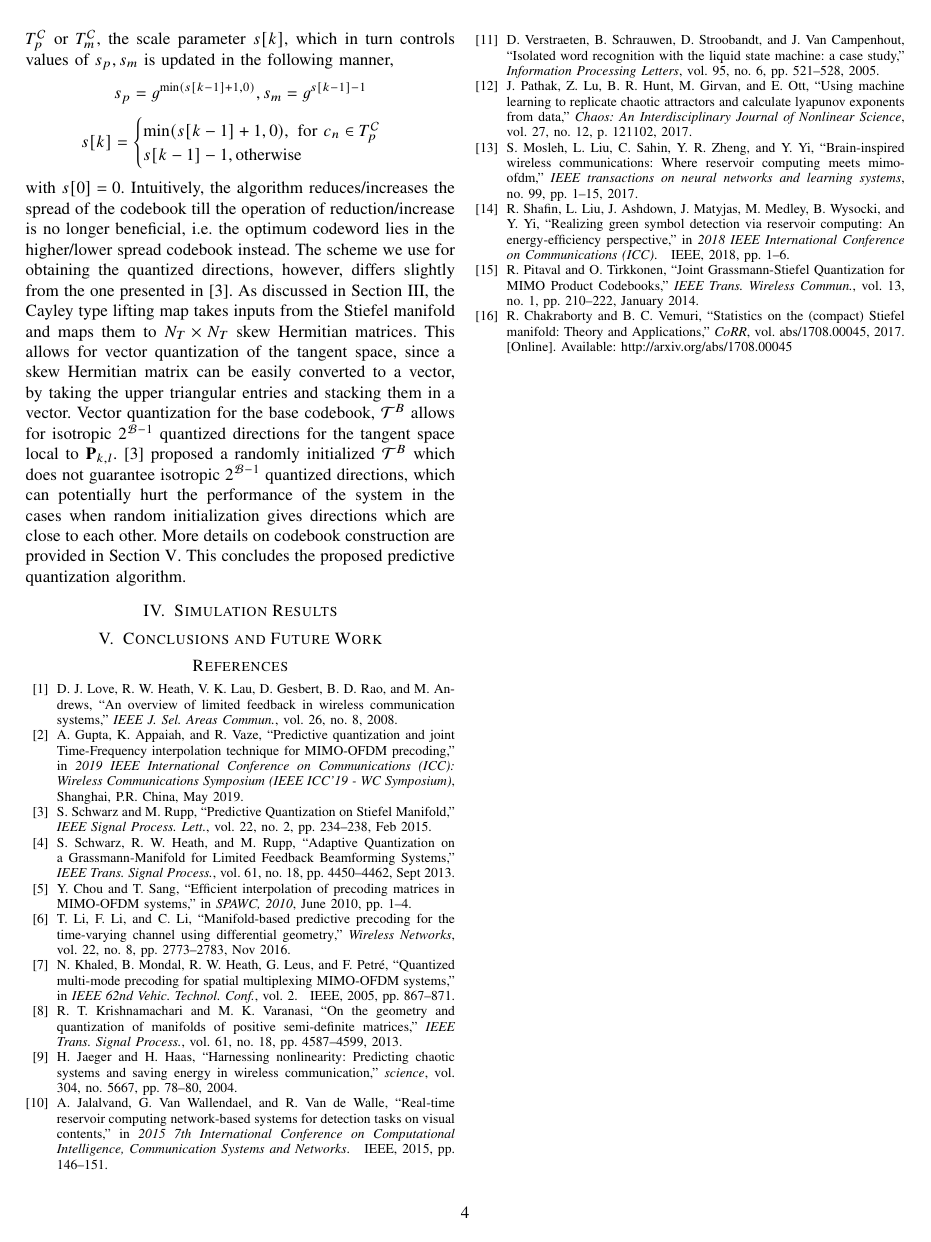
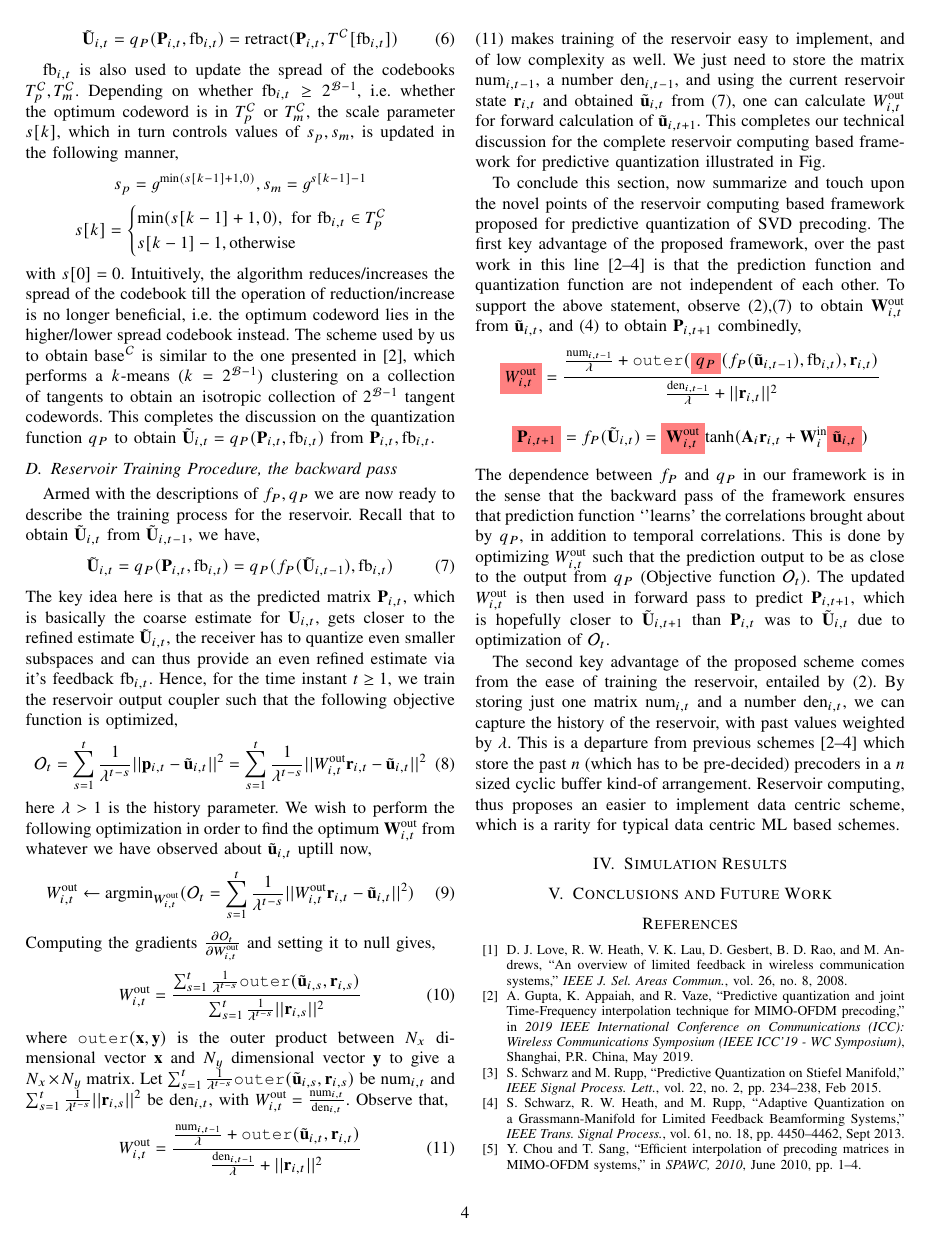
Before and after one commit to Agrim9/Pred-Qt-Reservoir, a LaTeX paper (paper/main.tex): page 4 of 4 before the commit and page 4 of 5 after it. Compiled offline with pdfLaTeX.

Commit message:
Adding Section 3 draft

```diff
--- a/paper/main.tex
+++ b/paper/main.tex
@@ -89,6 +89,11 @@
 \usepackage[font={footnotesize}]{caption}
 \usepackage[numbers,sort,square,compress]{natbib}
 \usepackage[para]{footmisc}
+\usepackage{xcolor}
+
+\newcommand{\highlight}[1]{%
+  \colorbox{red!50}{$\displaystyle#1$}}
+
 % \usepackage{parskip}
 % \setlength{\parskip}{0.02\baselineskip}
 
@@ -342,2 +343,3 @@ c_n \gets \text{argmin}_{i \in 2^\mathcal{B}}\left (d_s\left (\bU_{k,l},\text{re
 \end{equation}
 \begin{equation}
+\tilde{\bU}_{i,t}=q_P(\bP_{i,t},\text{fb}_{i,t})=\text{retract}(\bP_{i,t},T^\mathcal{C}[\text{fb}_{i,t}])
@@ -357,39 +349,72 @@ c_n \gets \text{argmin}_{i \in 2^\mathcal{B}}\left (d_s\left (\bU_{k,l},\text{re
-  i.e. whether the optimum codeword is in $T^{\mathcal{C}}_p$ or
-  $T^{\mathcal{C}}_m$, the scale parameter $s[k]$, which in turn
-  controls values of $s_p, s_m$ is updated in the following manner,
+$\text{fb}_{i,t}$ is also used to update the spread of the codebooks $T^{\mathcal{C}}_p,T^{\mathcal{C}}_m$.
+Depending on whether $\text{fb}_{i,t} \geq 2^{\mathcal{B}-1}$,
+i.e. whether the optimum codeword is in $T^{\mathcal{C}}_p$ or
+$T^{\mathcal{C}}_m$, the scale parameter $s[k]$, which in turn
+controls values of $s_p, s_m$, is updated in the following manner,
 $$s_p=g^{\text{min}(s[k-1]+1,0)}, s_m = g^{s[k-1]-1}$$
 $$
 s[k]=
 \begin{cases}
-\text{min}(s[k-1]+1,0), \text{ for }c_n \in T^{\mathcal{C}}_p\\
+\text{min}(s[k-1]+1,0), \text{ for } \text{fb}_{i,t} \in T^{\mathcal{C}}_p\\
 s[k-1]-1, \text{otherwise}\\
 \end{cases}
 $$
-with $s[0]=0$. Intuitively, the algorithm reduces/increases the spread
-of the codebook till the operation of reduction/increase is no longer
-beneficial, i.e. the optimum codeword lies in the higher/lower spread
-codebook instead. The scheme we use for obtaining the quantized
-directions, however, differs slightly from the one presented in
-\cite{6891198}. As discussed in Section \ref{section3}, the Cayley
-type lifting map takes inputs from the Stiefel manifold and maps them
-to $N_T \times N_T$ skew Hermitian matrices. This allows for vector
-quantization of the tangent space, since a skew Hermitian matrix can
-be easily converted to a vector, by taking the upper triangular
-entries and stacking them in a vector. Vector quantization for the
-base codebook, $\mathcal{T}^B$ allows for isotropic $2^{\mathcal{B}-1}$ quantized
-directions for the tangent space local to $\bP_{k,l}$. \cite{6891198}
-proposed a randomly initialized $\mathcal{T}^B$ which does not guarantee
-isotropic $2^{\mathcal{B}-1}$ quantized directions, which can
-potentially hurt the performance of the system in the cases when
-random initialization gives directions which are close to each
-other. More details on codebook construction are provided in Section
-\ref{section5}. This concludes the proposed predictive quantization
-algorithm.}
+with $s[0]=0$.
+Intuitively, the algorithm reduces/increases the spread of the codebook till the operation of reduction/increase is no longer beneficial, i.e. the optimum codeword lies in the higher/lower spread codebook instead.
+The scheme used by us to obtain $\text{base}^{\mathcal{C}}$ is similar to the one presented in \cite{Gupt1905:Predictive}, which performs a $k$-means ($k=2^{\mathcal{B}-1}$) clustering on a collection of tangents to obtain an isotropic collection of $2^{\mathcal{B}-1}$ tangent codewords.
+This completes the discussion on the quantization function $q_P$ to obtain $\tilde{\bU}_{i,t}=q_P(\bP_{i,t},\text{fb}_{i,t})$ from $\bP_{i,t},\text{fb}_{i,t}$.
 %%%%%%%%%%%%%%%%%%%%%%%%%%%%%%%%%%%%%%%%%%%%%%%%%%%%%%%
 % More information needed about the adjacency
 %%%%%%%%%%%%%%%%%%%%%%%%%%%%%%%%%%%%%%%%%%%%%%%%%%%%%%%
+\subsection{Reservoir Training Procedure, the backward pass}
+\label{train}
+Armed with the descriptions of $f_P, q_P$ we are now ready to describe the training process for the reservoir.
+Recall that to obtain $\tilde{\bU}_{i,t}$ from  $\tilde{\bU}_{i,t-1}$, we have,
+\begin{equation}
+\tilde{\bU}_{i,t}=q_P(\bP_{i,t},\text{fb}_{i,t})=q_P(f_P(\tilde{\bU}_{i,t-1}),\text{fb}_{i,t})
+\label{fpqp}
+\end{equation}
+The key idea here is that as the predicted matrix $\bP_{i,t}$, which is basically the coarse estimate for $\bU_{i,t}$, gets closer to the refined estimate $\tilde{\bU}_{i,t}$, the receiver has to quantize even smaller subspaces and can thus provide an even refined estimate via it's feedback $\text{fb}_{i,t}$.
+Hence, for the time instant $t\geq1$, we train the reservoir output coupler such that the following objective function is optimized,
+\begin{equation}
+\mathcal{O}_t=\sum_{s=1}^{t}\frac{1}{\lambda^{t-s}}||\bp_{i,t}-\tilde{\bu}_{i,t}||^2=\sum_{s=1}^{t}\frac{1}{\lambda^{t-s}}||W_{i,t}^{\text{out}}\br_{i,t}-\tilde{\bu}_{i,t}||^2
+\end{equation}
+here $\lambda>1$ is the history parameter. We wish to perform the following optimization in order to find the optimum $\bW_{i,t}^{\text{out}}$ from whatever we have observed about $\tilde{\bu}_{i,t}$ uptill now,
+\begin{equation}
+W_{i,t}^{\text{out}}\gets\text{argmin}_{W_{i,t}^{\text{out}}}(\mathcal{O}_t=\sum_{s=1}^{t}\frac{1}{\lambda^{t-s}}||W_{i,t}^{\text{out}}\br_{i,t}-\tilde{\bu}_{i,t}||^2)
+\end{equation}
+Computing the gradients $\frac{\partial \mathcal{O}_t}{\partial W_{i,t}^{\text{out}}}$ and setting it to null gives,
+\begin{equation}
+W_{i,t}^{\text{out}}=\frac{\sum_{s=1}^{t}\frac{1}{\lambda^{t-s}}\texttt{outer}(\tilde{\bu}_{i,s},\br_{i,s})}{\sum_{s=1}^{t}\frac{1}{\lambda^{t-s}}||\br_{i,s}||^2}
+\end{equation}
+where $\texttt{outer}(\bx,\by)$ is the outer product between $N_x$ dimensional vector $\bx$ and $N_y$ dimensional vector $\by$ to give a $N_x\times N_y$ matrix. Let $\sum_{s=1}^{t}\frac{1}{\lambda^{t-s}}\texttt{outer}(\tilde{\bu}_{i,s},\br_{i,s})$ be $\text{num}_{i,t}$ and $\sum_{s=1}^{t}\frac{1}{\lambda^{t-s}}||\br_{i,s}||^2$ be $\text{den}_{i,t}$, with $W_{i,t}^{\text{out}}=\frac{\text{num}_{i,t}}{\text{den}_{i,t}}$. Observe that,
+\begin{equation}
+W_{i,t}^{\text{out}}=\frac{\frac{\text{num}_{i,t-1}}{\lambda}+\texttt{outer}(\tilde{\bu}_{i,t},\br_{i,t})}{\frac{\text{den}_{i,t-1}}{\lambda}+||\br_{i,t}||^2}
+\label{wout_upd}
+\end{equation}
+\eqref{wout_upd} makes training of the reservoir easy to implement, and of low complexity as well.
+We just need to store the matrix $\text{num}_{i,t-1}$, a number $\text{den}_{i,t-1}$, and using the current reservoir state $\br_{i,t}$ and obtained $\tilde{\bu}_{i,t}$ from \eqref{fpqp}, one can calculate $W_{i,t}^{\text{out}}$ for forward calculation of $\tilde{\bu}_{i,t+1}$.
+This completes our technical discussion for the complete reservoir computing based framework for predictive quantization illustrated in Fig. %Ref Fig.
+%%%%%%%%%%%%%%%%%%%%%%%%%%%%%%%%%%%%%%%%%%%%%%%%%%%%
+%%%%%%%%%%%%%%%%%%%%%%%%%%%%%%%%%%%%%%%%%%%%%%%%%%%%
 
+To conclude this section, now summarize and touch upon the novel points of the reservoir computing based framework proposed for predictive quantization of SVD precoding.
+The first key advantage of the proposed framework, over the past work in this line \cite{Gupt1905:Predictive,6891198,6545375} is that the prediction function and quantization function are not independent of each other.
+To support the above statement, observe \eqref{res_upd},\eqref{fpqp} to obtain $\bW^{\text{out}}_{i,t}$ from $\tilde{\bu}_{i,t}$, and \eqref{fwd_pred} to obtain $\bP_{i,t+1}$ combinedly,
+\begin{equation*}
+\highlight{W_{i,t}^{\text{out}}}=\frac{\frac{\text{num}_{i,t-1}}{\lambda}+\texttt{outer}(\highlight{q_P}(f_P(\tilde{\bu}_{i,t-1}),\text{fb}_{i,t}),\br_{i,t})}{\frac{\text{den}_{i,t-1}}{\lambda}+||\br_{i,t}||^2}
+\end{equation*}
+\begin{equation*}
+\highlight{\bP_{i,t+1}}=f_P(\tilde{\bU}_{i,t})=\highlight{\bW^{\text{out}}_{i,t}}\text{tanh}(\bA_i\br_{i,t}+\bW^{\text{in}}_i\highlight{\tilde{\bu}_{i,t}})
+\end{equation*}
+The dependence between $f_P$ and $q_P$ in our framework is in the sense that the backward pass of the framework ensures that prediction function `'learns' the correlations brought about by $q_P$, in addition to temporal correlations. %Better framing possible
+This is done by optimizing $W_{i,t}^{\text{out}}$ such that the prediction output to be as close to the output from $q_P$ (Objective function $\mathcal{O}_t$).
+The updated $W_{i,t}^{\text{out}}$ is then used in forward pass to predict $\bP_{i,t+1}$, which is hopefully closer to $\tilde{\bU}_{i,t+1}$ than $\bP_{i,t}$ was to $\tilde{\bU}_{i,t}$ due to optimization of $\mathcal{O}_t$.
 
+The second key advantage of the proposed scheme comes from the ease of training the reservoir, entailed by \eqref{res_upd}.
+By storing just one matrix $\text{num}_{i,t}$ and a number $\text{den}_{i,t}$, we can capture the history of the reservoir, with past values weighted by $\lambda$.
+This is a departure from previous schemes \cite{Gupt1905:Predictive,6891198,6545375} which store the past $n$ (which has to be pre-decided) precoders in a $n$ sized cyclic buffer kind-of arrangement.
+Reservoir computing, thus proposes an easier to implement data centric scheme, which is a rarity for typical data centric ML based schemes.
 \section{Simulation Results}
 \label{section4}
 %Qtisn error with 1000 chan evols
```
Also changed, not shown: paper/main.pdf, paper/main.tex (46 more changed lines), 4 other files.
